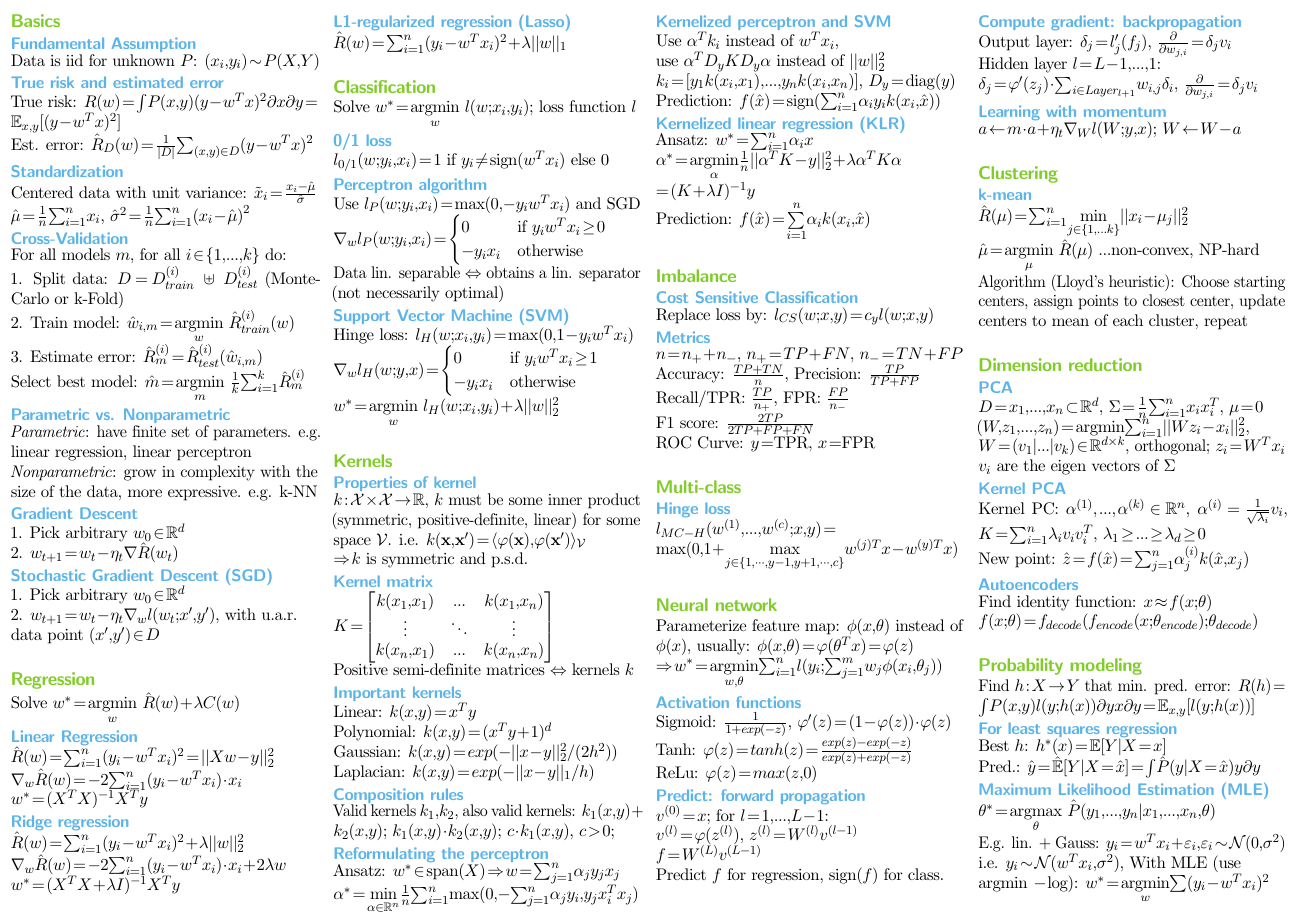
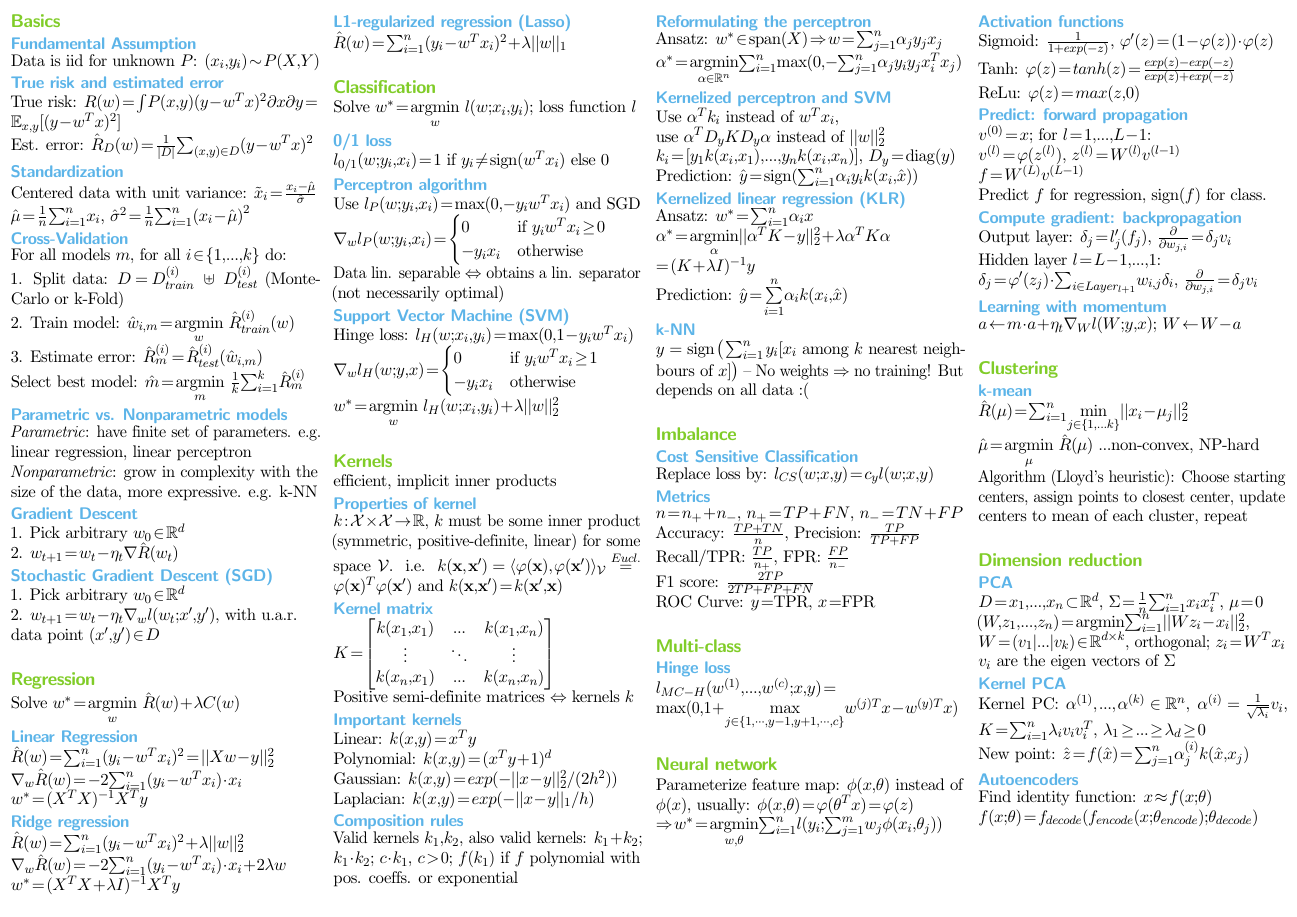
Before and after one commit to eth-cs-student-summaries/Introduction-to-Machine-Learning, a LaTeX document (IntroML_Summary.tex, which reads Basics.tex, Kernels.tex): page 1 of 2. The pictures show the PDF file IntroML_Summary.pdf that the author committed with the source.

Commit message:
Kernel fixes
Simplify a few things, add some others

```diff
--- a/Basics.tex
+++ b/Basics.tex
@@ -19,7 +19,7 @@ For all models $m$, for all $i \in \{ 1, ..., k \}$ do:\\
 3. Estimate error: $\hat{R}_{m}^{(i)} = \hat{R}_{test}^{(i)} (\hat{w}_{i,m})$ \\
 Select best model: $\hat{m} = \underset{m}{\operatorname{argmin}} ~ \frac{1}{k} \sum_{i=1}^{k} \hat{R}_{m}^{(i)}$
 
-\subsection*{Parametric vs. Nonparametric}
+\subsection*{Parametric vs. Nonparametric models}
 \emph{Parametric}: have finite set of parameters.
 e.g. linear regression, linear perceptron\\
 \emph{Nonparametric}: grow in complexity with the size of the data, more expressive.
--- a/Kernels.tex
+++ b/Kernels.tex
@@ -1,9 +1,11 @@
 \section*{Kernels}
+
+efficient, implicit inner products
 
 \subsection*{Properties of kernel}
 $k: \mathcal{X} \times \mathcal{X} \rightarrow \mathbb{R}$, $k$ must be some inner product (symmetric, positive-definite, linear) for some space $\mathcal{V}$.
-i.e. $k(\mathbf{x}, \mathbf{x'}) = \langle \varphi(\mathbf{x}), \varphi(\mathbf{x'}) \rangle_\mathcal{V}$\\
-$\Rightarrow k$ is symmetric and p.s.d.
+i.e. $k(\mathbf{x}, \mathbf{x'}) = \langle \varphi(\mathbf{x}), \varphi(\mathbf{x'}) \rangle_\mathcal{V} \overset{Eucl.}{=} \varphi(\mathbf{x})^T \varphi(\mathbf{x'}) $
+and $k(\mathbf{x}, \mathbf{x}') = k(\mathbf{x}', \mathbf{x})$
 
 \subsection*{Kernel matrix}
 $K =
@@ -22,20 +24,25 @@ Laplacian: $k(x,y) = exp(-||x-y||_1/h)$
 
 \subsection*{Composition rules}
 Valid kernels $k_1, k_2$, also valid kernels:
-$k_1(x,y) + k_2(x,y)$; $k_1(x,y) \cdot k_2(x,y)$; $c \cdot k_1(x,y)$, $c>0$;
+$k_1 + k_2$; $k_1 \cdot k_2$; $c \cdot k_1$, $c>0$;
+$f(k_1)$ if $f$ polynomial with pos. coeffs. or exponential
 
 \subsection*{Reformulating the perceptron}
 
 Ansatz: $w^* \in \operatorname{span}(X) \Rightarrow w = \sum_{j=1}^n \alpha_j y_j x_j$\\
-$\alpha^*= \underset{\alpha \in \mathbb{R}^n}{\operatorname{min}} \frac{1}{n} \sum_{i=1}^n \operatorname{max}(0, - \sum_{j=1}^n \alpha_j y_i,y_j x_i^T x_j)$
+$\alpha^*= \underset{\alpha \in \mathbb{R}^n}{\operatorname{argmin}} \sum_{i=1}^n \operatorname{max}(0, - \sum_{j=1}^n \alpha_j y_i y_j x_i^T x_j)$
 
 \subsection*{Kernelized perceptron and SVM}
 Use $\alpha^T k_i$ instead of $w^T x_i$,\\
 use $\alpha^T D_y K D_y \alpha$ instead of $||w||_2^2$\\
 $k_i=[y_1 k(x_i,x_1), ..., y_n k(x_i,x_n)]$, $D_y = \operatorname{diag}(y)$\\
-Prediction: $f(\hat{x}) = \operatorname{sign}(\sum_{i=1}^n \alpha_i y_i k(x_i, \hat{x}))$
+Prediction: $\hat{y} = \operatorname{sign}(\sum_{i=1}^n \alpha_i y_i k(x_i, \hat{x}))$
 
 \subsection*{Kernelized linear regression (KLR)}
 Ansatz: $w^*=\sum_{i = 1}^n \alpha_i x$\\
-$\alpha^*= \underset{\alpha}{\operatorname{argmin}}\frac{1}{n} ||\alpha^T K - y||_2^2 + \lambda \alpha^T K \alpha \\= (K+\lambda I)^{-1} y$\\
-Prediction: $f(\hat{x}) = \sum \limits_{i=1}^n \alpha_i k(x_i,\hat{x})$
+$\alpha^*= \underset{\alpha}{\operatorname{argmin}} ||\alpha^T K - y||_2^2 + \lambda \alpha^T K \alpha \\= (K+\lambda I)^{-1} y$\\
+Prediction: $\hat{y} = \sum \limits_{i=1}^n \alpha_i k(x_i,\hat{x})$
+
+\subsection*{k-NN}
+$y = \operatorname{sign} \big( \sum_{i=1}^n y_i [x_i \text{ among } k \text{ nearest neigh-}$ $\text{bours of } x] \big)$ --
+No weights $\Rightarrow$ no training! But depends on all data :(
```
Also changed, not shown: IntroML_Summary.pdf.
